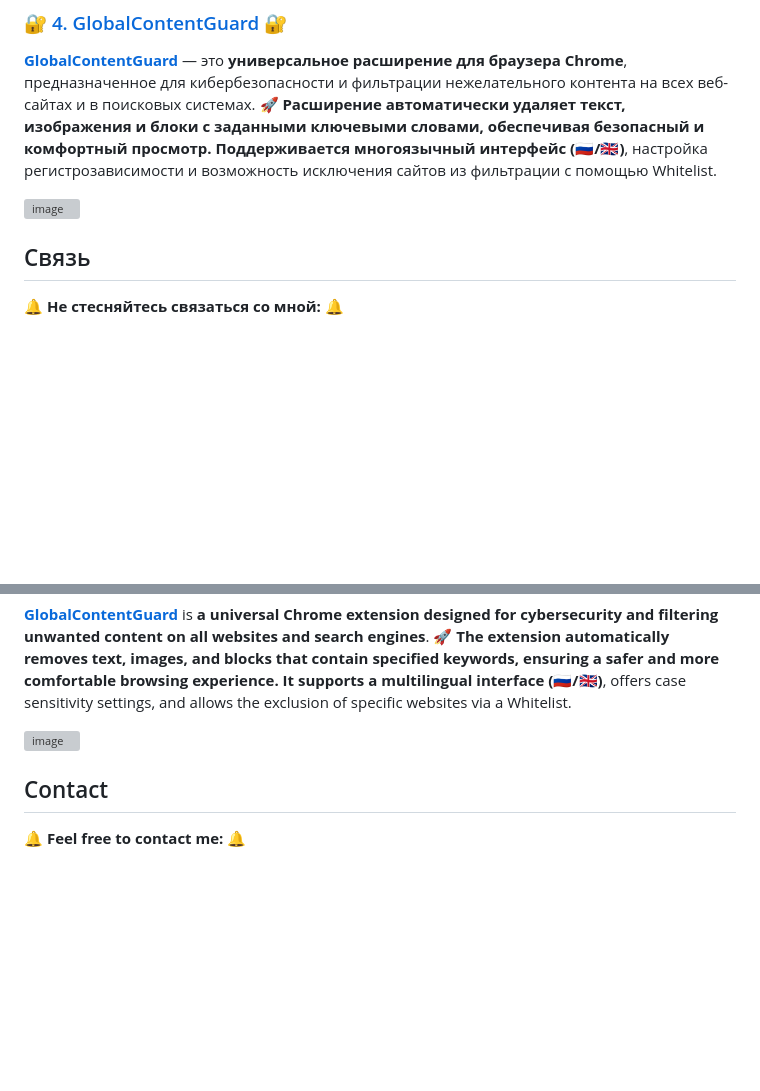
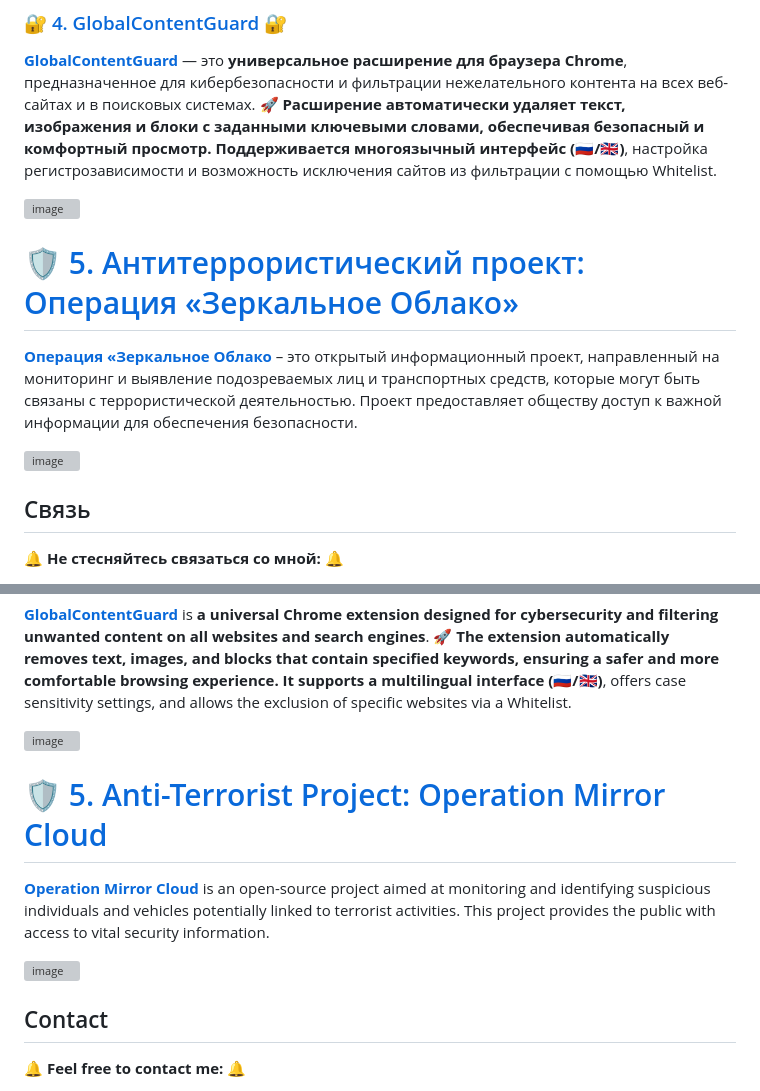
Before and after one commit to AristarhUcolov/AristarhUcolov, a Markdown page: README.md, 2 parts joined by grey strips. Rendered like a GitHub page; blank space fills up the shorter version; grey boxes are pictures that could not be loaded.

```diff
--- a/README.md
+++ b/README.md
@@ -32,6 +32,12 @@
 **[GlobalContentGuard](https://github.com/AristarhUcolov/Global-Content-Guard)** — это **универсальное расширение для браузера Chrome**, предназначенное для кибербезопасности и фильтрации нежелательного контента на всех веб-сайтах и в поисковых системах. 🚀 **Расширение автоматически удаляет текст, изображения и блоки с заданными ключевыми словами, обеспечивая безопасный и комфортный просмотр. Поддерживается многоязычный интерфейс (🇷🇺/🇬🇧)**, настройка регистрозависимости и возможность исключения сайтов из фильтрации с помощью Whitelist.
 
 ![image](https://github.com/user-attachments/assets/f06c3ab4-03db-455b-bdf7-f0e45e84a16c)
+
+# 🛡️ [5. Антитеррористический проект: Операция «Зеркальное Облако»](https://aristarhucolov.github.io/Anti-Terrorist-Project-Operation-Mirror-Cloud/)
+
+**[Операция «Зеркальное Облако](https://github.com/AristarhUcolov/Anti-Terrorist-Project-Operation-Mirror-Cloud)** – это открытый информационный проект, направленный на мониторинг и выявление подозреваемых лиц и транспортных средств, которые могут быть связаны с террористической деятельностью. Проект предоставляет обществу доступ к важной информации для обеспечения безопасности.
+
+![image](https://github.com/user-attachments/assets/2d50be36-b38b-4966-b473-e56455ff4dc4)
 
 ## Связь
 
@@ -84,6 +90,11 @@ in those days I decided to create something interesting for servers **a script f
 
 ![image](https://github.com/user-attachments/assets/a10620e0-67f1-482e-a232-6640bb6014fa)
 
+# 🛡️ [5. Anti-Terrorist Project: Operation Mirror Cloud](https://aristarhucolov.github.io/Anti-Terrorist-Project-Operation-Mirror-Cloud/)
+**[Operation Mirror Cloud](https://github.com/AristarhUcolov/Anti-Terrorist-Project-Operation-Mirror-Cloud)** is an open-source project aimed at monitoring and identifying suspicious individuals and vehicles potentially linked to terrorist activities. This project provides the public with access to vital security information.
+
+![image](https://github.com/user-attachments/assets/2d50be36-b38b-4966-b473-e56455ff4dc4)
+
 ## Contact
 
 🔔 **Feel free to contact me:** 🔔
```
